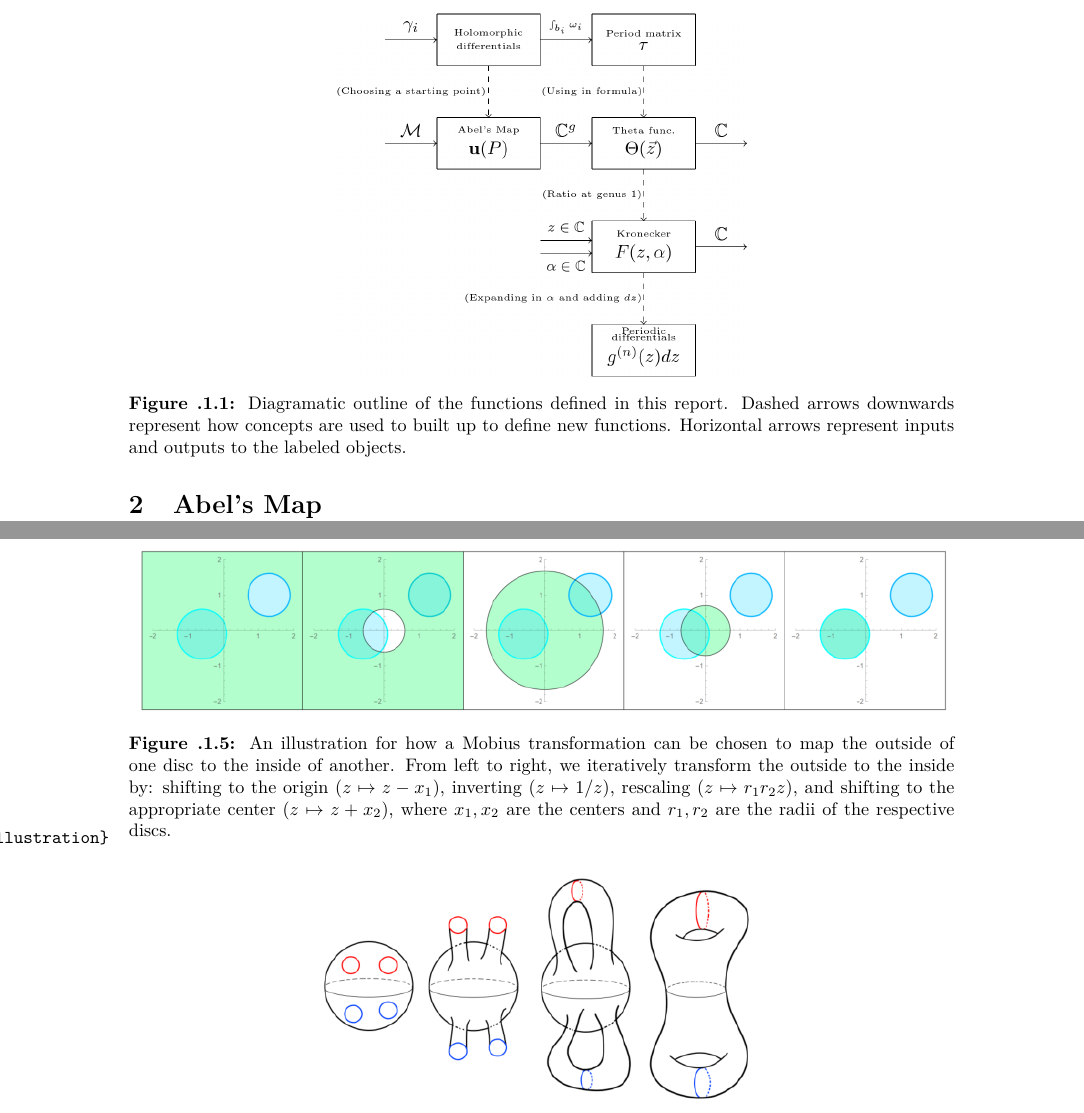
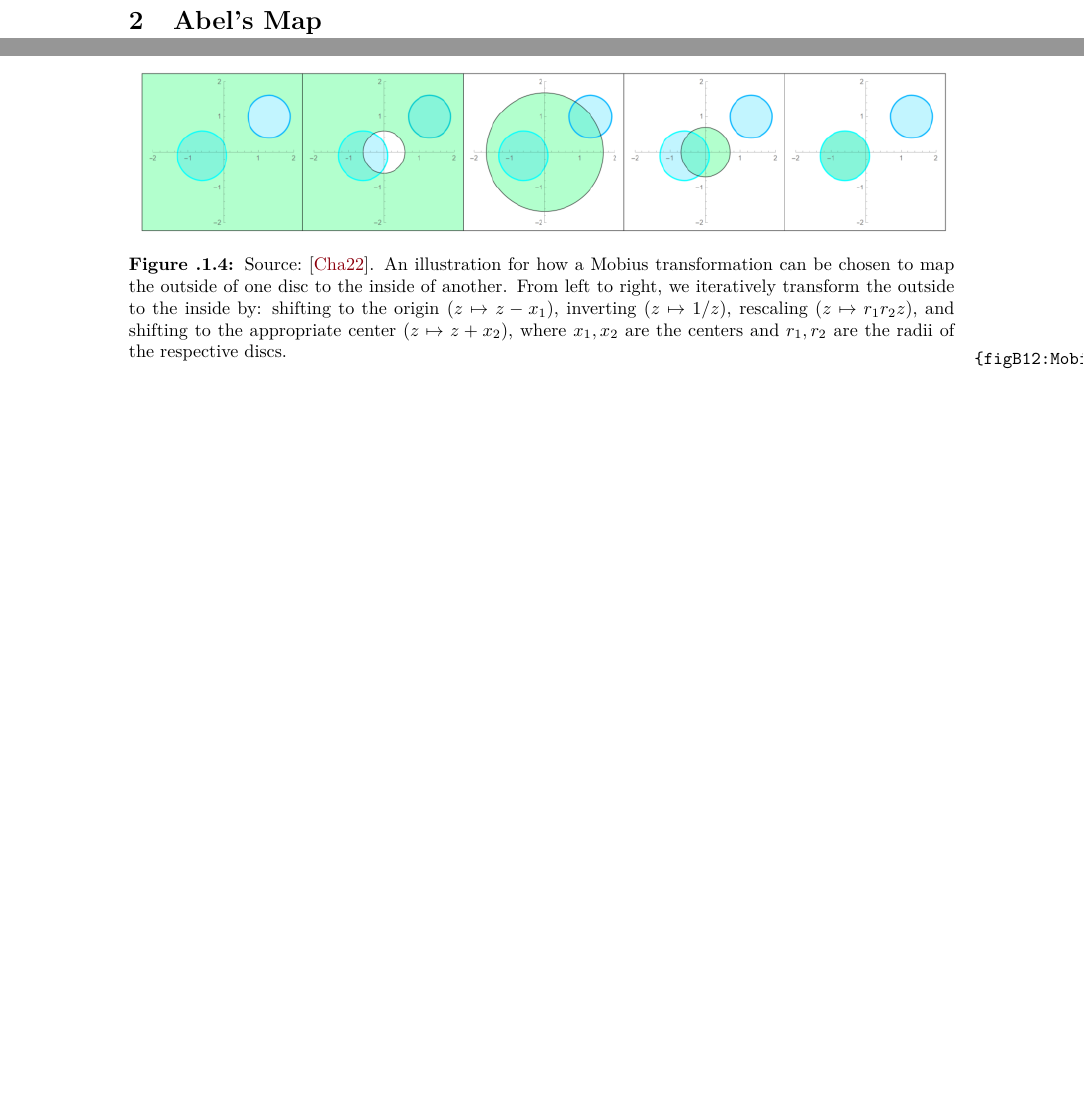
Before and after one commit to artlis321/Proseminar-RSandTF, a LaTeX book (Report/proseminarRSMP.tex, which reads Report/reportB12.tex): two parts of pages 5 and 18 of 20, joined at a grey line, cut at the place of the change, the shorter picture padded with empty space. Compiled offline with pdfLaTeX.

Commit message:
adding sources to diagrams

```diff
--- a/Report/reportB12.tex
+++ b/Report/reportB12.tex
@@ -21,12 +21,6 @@ Then in Section \ref{secB12:theta}, theta functions will discussed in detail as
 In Section \ref{secB12:Kronecker}, we will define the familiar Kronecker function can be defined as a ratio of theta functions at genus 1. This can be used to define quasiperiodic holomorphic differentials with properties including the bilinear Fay identity, which allows us to relate products of the differentials to products that may be simpler to evaluate.
 
 Finally in Section \ref{secB12:Schottky}, we will take a look at a particular way used today to attempt generalizations of the Kronecker function to higher genus. Schottky covers use mobius transformations to define a recursive structure on the complex plane that can be chosen to be a cover of a Riemann surface. With such covers, properties of holomorphic differentials, Abel's map, and theta functions are easier to investigate directly, and attempts at a Kronecker function can be made.
-
-\begin{figure}
-    \center
-    \includegraphics[width=0.5\textwidth]{assets/diagram.png}
-    \caption{Diagramatic outline of the functions defined in this report. Dashed arrows downwards represent how concepts are used to built up to define new functions. Horizontal arrows represent inputs and outputs to the labeled objects.}
-\end{figure}
 
 \section{Abel's Map}\label{secB12:Abel}
 
@@ -584,6 +580,7 @@ We will find that this is a suitable group for describing a compact Riemann surf
     \center
     \includegraphics[width=\textwidth]{assets/ChanSchottkyGroup.png}
     \caption{
+        Source: \cite{Cha22}.
         An illustration for how a Mobius transformation can be chosen to map the outside of one disc to the inside of another.
         From left to right, we iteratively transform the outside to the inside by:
         shifting to the origin ($z \mapsto z-x_1$), inverting ($z \mapsto 1/z$), rescaling ($z \mapsto r_1r_2 z$), and shifting to the appropriate center ($z \mapsto z+x_2$),
```
Also changed, not shown: Report/reportB12.pdf, Report/reportB12.tex (8 more changed lines), 1 other file.
